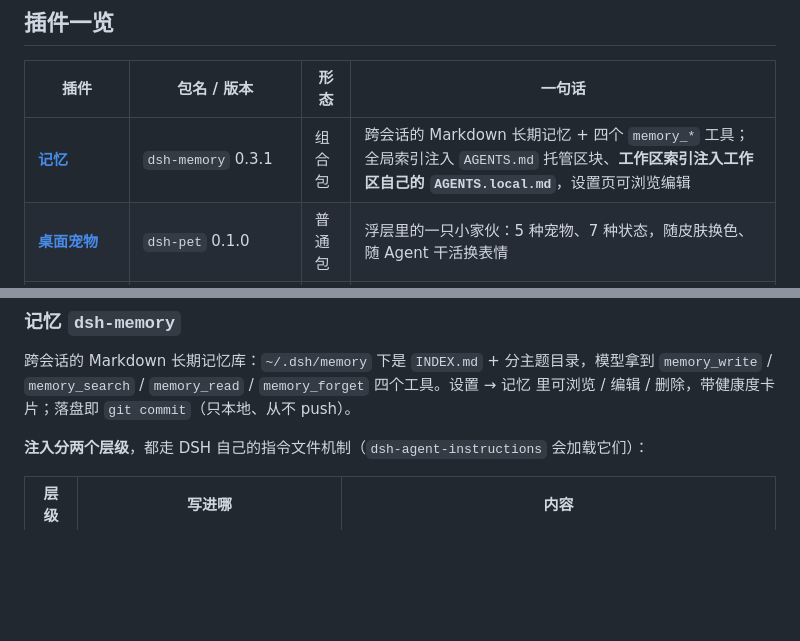
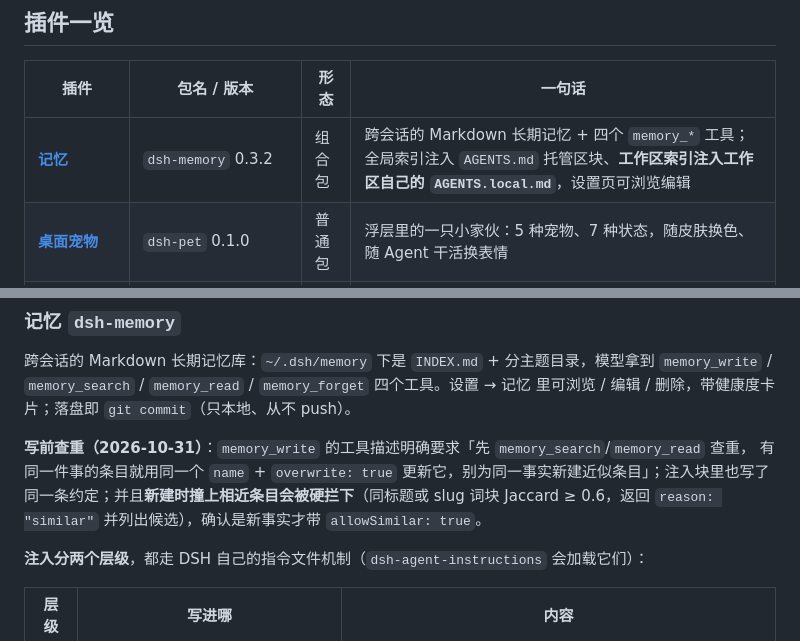
Before and after one commit to OrinVoss/dsh-plugins, a Markdown page: README.md, 2 parts joined by grey strips. Drawn GitHub-style; blank space fills up the shorter version.

Commit message:
README：记忆写前查重（工具描述 + 注入块 + 硬拦截）+ 版本 0.3.2

```diff
--- a/README.md
+++ b/README.md
@@ -21,7 +21,7 @@ Agent Teams 补上「让 teammates 散伙」的 fork。
 
 | 插件 | 包名 / 版本 | 形态 | 一句话 |
 | --- | --- | --- | --- |
-| [**记忆**](memory/) | `dsh-memory` 0.3.1 | 组合包 | 跨会话的 Markdown 长期记忆 + 四个 `memory_*` 工具；全局索引注入 `AGENTS.md` 托管区块、**工作区索引注入工作区自己的 `AGENTS.local.md`**，设置页可浏览编辑 |
+| [**记忆**](memory/) | `dsh-memory` 0.3.2 | 组合包 | 跨会话的 Markdown 长期记忆 + 四个 `memory_*` 工具；全局索引注入 `AGENTS.md` 托管区块、**工作区索引注入工作区自己的 `AGENTS.local.md`**，设置页可浏览编辑 |
 | [**桌面宠物**](pet/) | `dsh-pet` 0.1.0 | 普通包 | 浮层里的一只小家伙：5 种宠物、7 种状态，随皮肤换色、随 Agent 干活换表情 |
 | [**皮肤**](skins/) | `dsh-skins` 1.0.0 | 普通包 | 叠加在浅/深主题上的 7 套配色层（青花瓷 / 东京夜 / 水墨 / 青绿山水 / 卡布奇诺 / 中国风 / 莫兰迪），字体一起换 |
 | [**系统状态**](sysmon/) | `dsh-sysmon` 1.0.0 | 普通包 | 侧栏底部一排圆环：CPU / 内存 / 磁盘 IO / 双显卡（窄侧栏收敛成单个 CPU 环） |
@@ -133,6 +133,11 @@ cd <包目录>; npm test          # 有 test 脚本的包
 跨会话的 Markdown 长期记忆库：`~/.dsh/memory` 下是 `INDEX.md` + 分主题目录，模型拿到
 `memory_write` / `memory_search` / `memory_read` / `memory_forget` 四个工具。设置 → 记忆 里可浏览 /
 编辑 / 删除，带健康度卡片；落盘即 `git commit`（只本地、从不 push）。
+
+**写前查重（2026-10-31）**：`memory_write` 的工具描述明确要求「先 `memory_search`/`memory_read` 查重，
+有同一件事的条目就用同一个 `name` + `overwrite: true` 更新它，别为同一事实新建近似条目」；注入块里也写了
+同一条约定；并且**新建时撞上相近条目会被硬拦下**（同标题或 slug 词块 Jaccard ≥ 0.6，返回 `reason: "similar"`
+并列出候选），确认是新事实才带 `allowSimilar: true`。
 
 **注入分两个层级**，都走 DSH 自己的指令文件机制（`dsh-agent-instructions` 会加载它们）：
 
```
